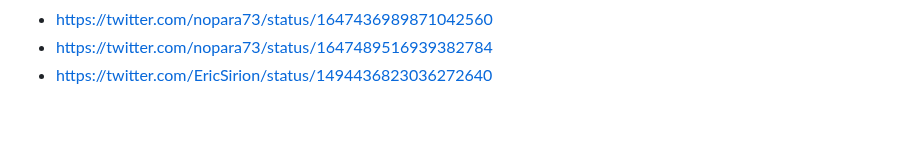
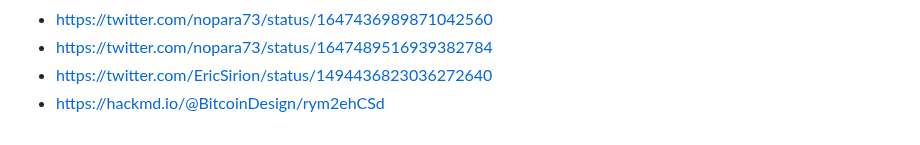
Before and after one commit to nopara73/ScamouraiWallet, a Markdown page: README.md, the part around the change. GitHub-like rendering.

```diff
--- a/README.md
+++ b/README.md
@@ -56,3 +56,4 @@
 - https://twitter.com/nopara73/status/1647436989871042560
 - https://twitter.com/nopara73/status/1647489516939382784
 - https://twitter.com/EricSirion/status/1494436823036272640
+- https://hackmd.io/@BitcoinDesign/rym2ehCSd
```
